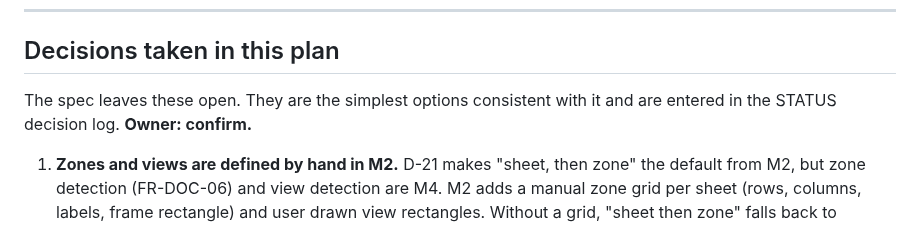
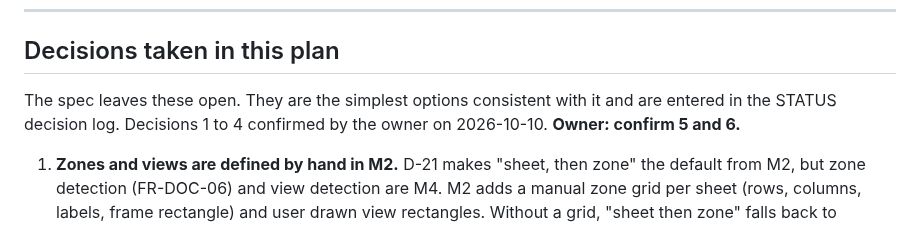
Before and after one commit to NC-PB/Dimo, a Markdown page: docs/plan/M2.md, the part around the change. GitHub-like rendering.

Commit message:
docs: owner confirmed M2 decisions 1 to 4, T2.4 started
Co-Authored-By: Claude Opus 5.5 <noreply@anthropic.com>
Signed-off-by: Peter <83696476+NC-PB@users.noreply.github.com>

```diff
--- a/docs/plan/M2.md
+++ b/docs/plan/M2.md
@@ -25,7 +25,7 @@ Tasks are grouped in waves. Tasks in one wave can run in parallel. Each task end
 ## Decisions taken in this plan
 
 The spec leaves these open. They are the simplest options consistent with it and are entered in
-the STATUS decision log. **Owner: confirm.**
+the STATUS decision log. Decisions 1 to 4 confirmed by the owner on 2026-10-10. **Owner: confirm 5 and 6.**
 
 1. **Zones and views are defined by hand in M2.** D-21 makes "sheet, then zone" the default from
    M2, but zone detection (FR-DOC-06) and view detection are M4. M2 adds a manual zone grid per
```
Also changed, not shown: docs/plan/STATUS.md (+2 -2 lines).
